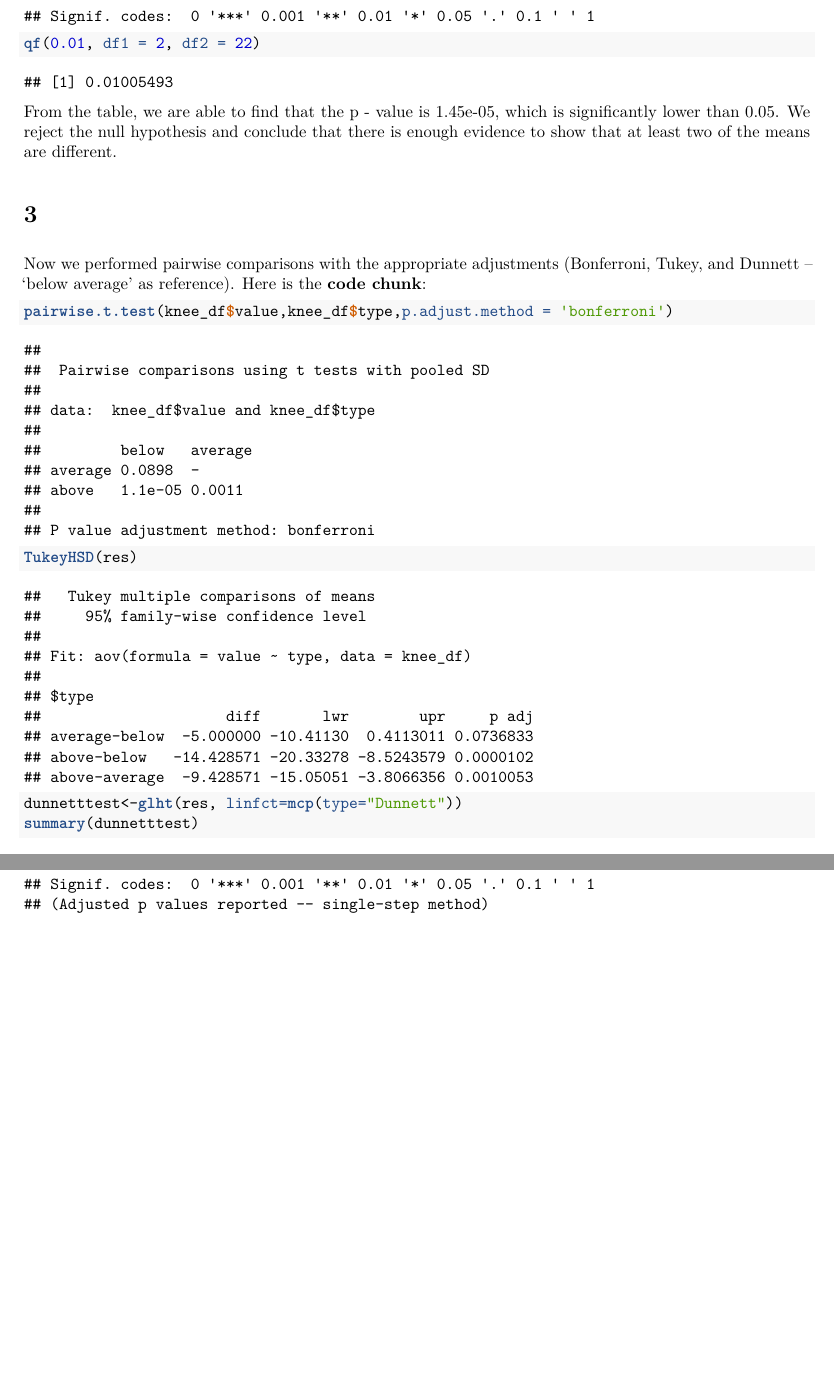
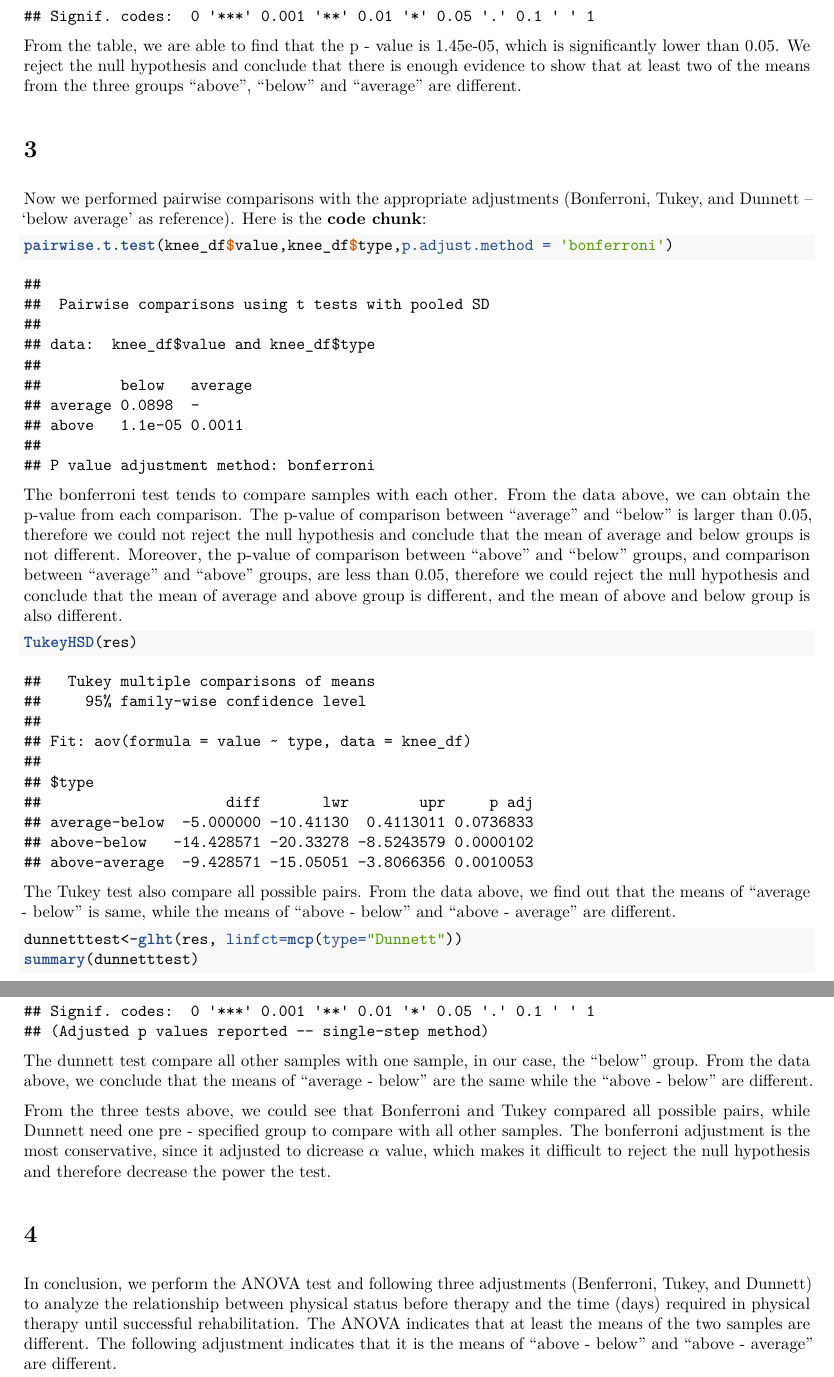
Before and after one commit to cocococozou/BM_hw3, an R Markdown document (BM_HM3.Rmd): two parts of pages 3 and 4 of 6, joined at a grey line, cut so that both start at the same text, the shorter picture padded with empty space. The pictures show the output file BM_HM3.pdf that the author committed with the source.

Commit message:
explanation of problems 2 and 3

````diff
--- a/BM_HM3.Rmd
+++ b/BM_HM3.Rmd
@@ -88,18 +88,33 @@ knee_df = gather(knee_df, key = type, value = value, below:above) %>%
 knee_df$type=as_factor(knee_df$type)
 res <- aov(value~type,data = knee_df)
 summary(res)
-qf(0.01, df1 = 2, df2 = 22)
 ```
-From the table, we are able to find that the p - value is 1.45e-05, which is significantly lower than 0.05. We reject the null hypothesis and conclude that there is enough evidence to show that at least two of the means are different.
+From the table, we are able to find that the p - value is 1.45e-05, which is significantly lower than 0.05. We reject the null hypothesis and conclude that there is enough evidence to show that at least two of the means from the three groups "above", "below" and "average" are different.
 
 #3
 Now we performed pairwise comparisons with the appropriate adjustments (Bonferroni, Tukey, and Dunnett – ‘below average’ as reference). Here is the **code chunk**:
 ```{r}
 pairwise.t.test(knee_df$value,knee_df$type,p.adjust.method = 'bonferroni')
+```
+The bonferroni test tends to compare samples with each other. From the data above, we can obtain the p-value from each comparison. The p-value of comparison between "average" and "below" is larger than 0.05, therefore we could not reject the null hypothesis and conclude that the mean of average and below groups is not different. Moreover, the p-value of comparison between "above" and "below" groups, and comparison between "average" and "above" groups, are less than 0.05, therefore we could reject the null hypothesis and conclude that the mean of average and above group is different, and the mean of above and below group is also different.
+
+```{r}
 TukeyHSD(res)
+```
+The Tukey test also compare all possible pairs. From the data above, we find out that the means of "average - below" is same, while the means of "above - below" and "above - average" are different.
+
+
+```{r}
 dunnetttest<-glht(res, linfct=mcp(type="Dunnett"))
 summary(dunnetttest)
 ```
+The dunnett test compare all other samples with one sample, in our case, the "below" group. From the data above, we conclude that the means of "average - below" are the same while the "above - below" are different.
+
+From the three tests above, we could see that Bonferroni and Tukey compared all possible pairs, while Dunnett need one pre - specified group to compare with all other samples. The bonferroni adjustment is the most conservative, since it adjusted to dicrease $\alpha$ value, which makes it difficult to reject the null hypothesis and therefore decrease the power the test.
+
+#4
+In conclusion, we perform the ANOVA test and following three adjustments (Benferroni, Tukey, and Dunnett) to analyze the relationship between physical status before therapy and the time (days) required in physical therapy until successful rehabilitation. The ANOVA indicates that at least the means of the two samples are different. The following adjustment indicates that it is the means of "above - below" and "above - average" are different.
+
 \pagebreak
 
 ##Problem 4
````
Also changed, not shown: BM_HM3.pdf, BM_HM3.Rmd (10 more changed lines).
